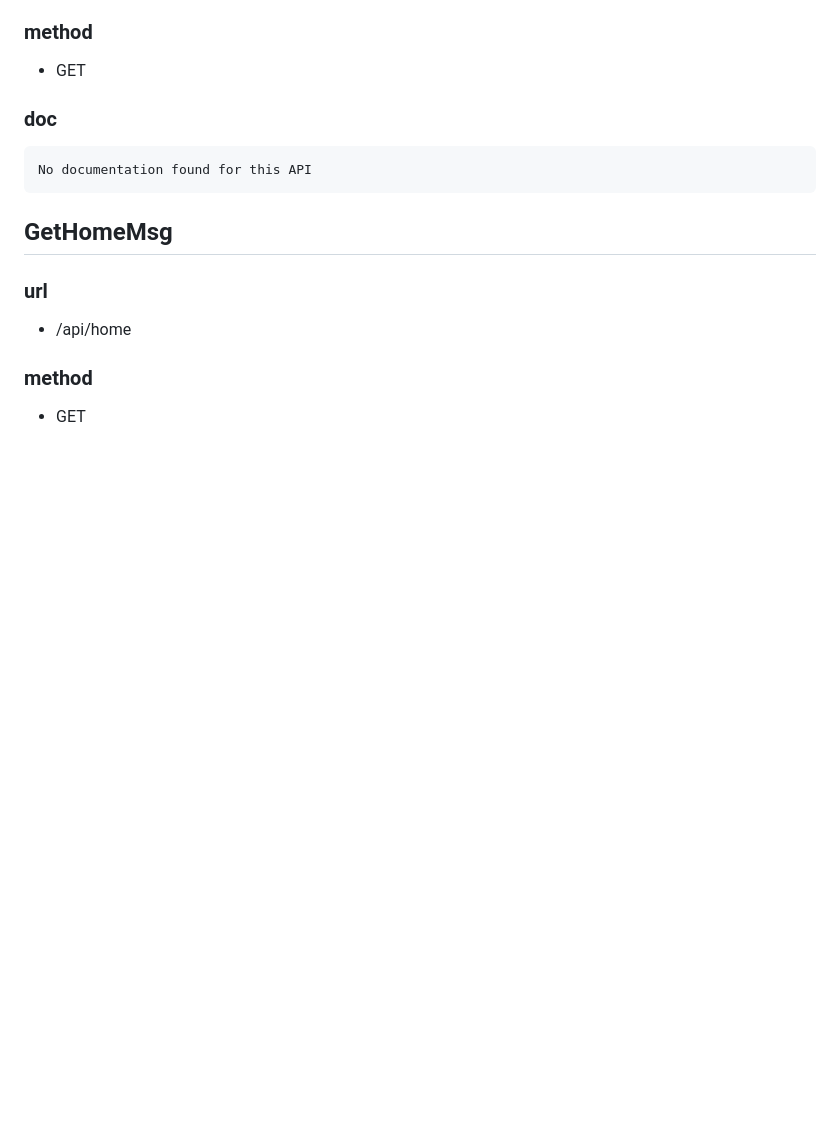
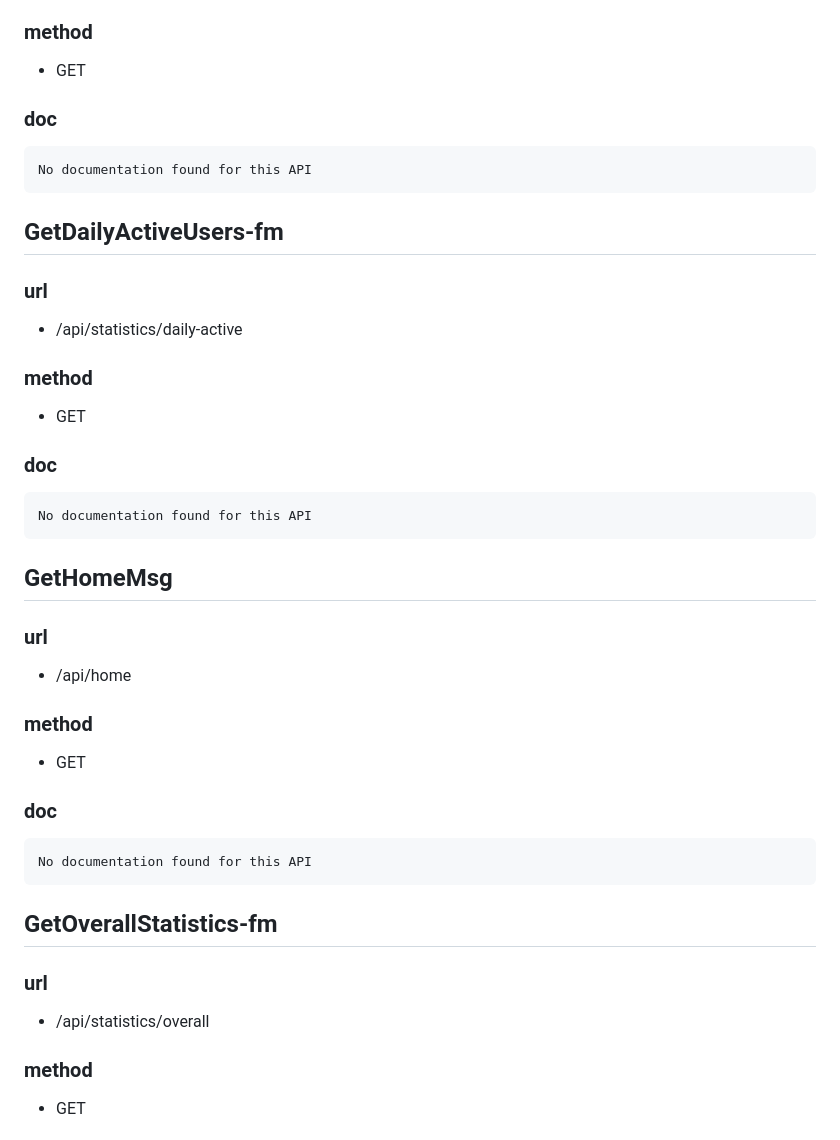
Before and after one commit to Zhou-London/anoweb, a Markdown page: doc/api.md, the part around one of its changes. Rendered like a GitHub page; blank space fills up the shorter version.

````diff
--- a/doc/api.md
+++ b/doc/api.md
@@ -128,10 +128,42 @@ No documentation found for this API
 
 
 
+## GetDailyActiveUsers-fm
+
+### url
+- /api/statistics/daily-active
+
+### method
+- GET
+
+### doc
+```doc
+No documentation found for this API
+```
+
+
+
+
 ## GetHomeMsg
 
 ### url
 - /api/home
+
+### method
+- GET
+
+### doc
+```doc
+No documentation found for this API
+```
+
+
+
+
+## GetOverallStatistics-fm
+
+### url
+- /api/statistics/overall
 
 ### method
 - GET
````
Also changed, not shown: other parts of doc/api.md (+32 -0 lines).
